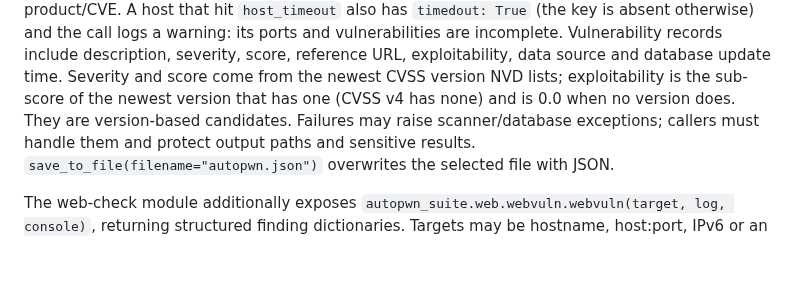
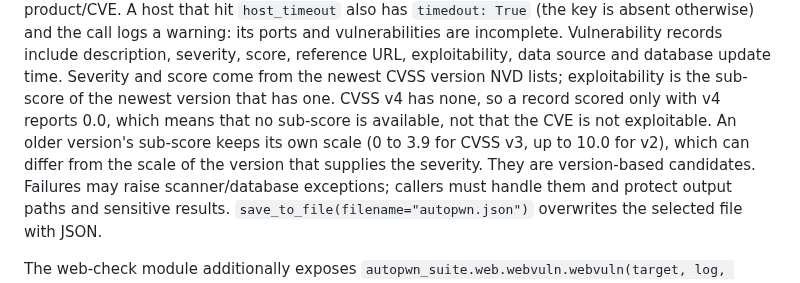
Before and after one commit to GamehunterKaan/AutoPWN-Suite, a Markdown page: docs/INTERFACES.md, the part around the change. GitHub-like rendering; blank space fills up the shorter version.

Commit message:
Say what an Exploitability of 0.0 and an older CVSS version's sub-score mean
A record that NVD scores only with CVSS v4 (common for recent CNA-scored CVEs)
still reports an exploitability of 0.0, the value that reads as "not
exploitable", because v4 has no exploitability sub-score and no older version
supplies one. When an older version does, its sub-score is on that version's
scale (0 to 3.9 for v3, up to 10.0 for v2), which differs from the scale of the
version that supplies the severity. INTERFACES.md now states both points
instead of implying that v4 records are covered.

Co-Authored-By: Claude Sonnet 5.5 <noreply@anthropic.com>
Signed-off-by: Kaan Gültekin <kaan@kaangultekin.net>

```diff
--- a/docs/INTERFACES.md
+++ b/docs/INTERFACES.md
@@ -65,7 +65,10 @@ is absent otherwise) and the call logs a warning: its ports and vulnerabilities
 are incomplete. Vulnerability records include description, severity, score,
 reference URL, exploitability, data source and database update time. Severity and
 score come from the newest CVSS version NVD lists; exploitability is the sub-score of
-the newest version that has one (CVSS v4 has none) and is 0.0 when no version does. They are
+the newest version that has one. CVSS v4 has none, so a record scored only with v4 reports 0.0,
+which means that no sub-score is available, not that the CVE is not exploitable. An older
+version's sub-score keeps its own scale (0 to 3.9 for CVSS v3, up to 10.0 for v2), which can
+differ from the scale of the version that supplies the severity. They are
 version-based candidates. Failures may raise scanner/database exceptions;
 callers must handle them and protect output paths and sensitive results.
 `save_to_file(filename="autopwn.json")` overwrites the selected file with JSON.
```
